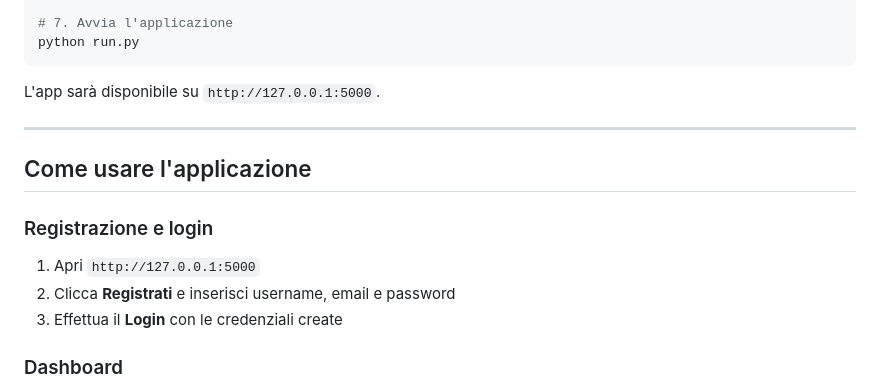
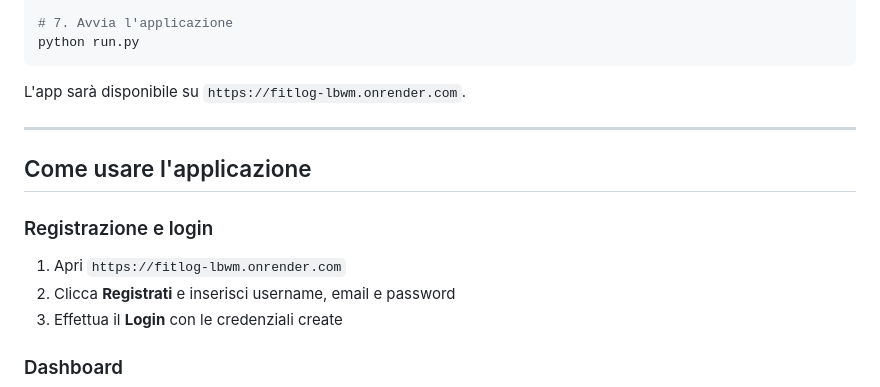
Before and after one commit to FrancescoCervesi/FitLog, a Markdown page: README.md, the part around the change. Rendered like a GitHub page.

Commit message:
Aggiorna il link di avvio dell'app

````diff
--- a/README.md
+++ b/README.md
@@ -62,14 +62,14 @@ python seed_demo.py
 python run.py
 ```
 
-L'app sarà disponibile su `http://127.0.0.1:5000`.
+L'app sarà disponibile su `https://fitlog-lbwm.onrender.com`.
 
 ---
 
 ## Come usare l'applicazione
 
 ### Registrazione e login
-1. Apri `http://127.0.0.1:5000`
+1. Apri `https://fitlog-lbwm.onrender.com`
 2. Clicca **Registrati** e inserisci username, email e password
 3. Effettua il **Login** con le credenziali create
 
````
